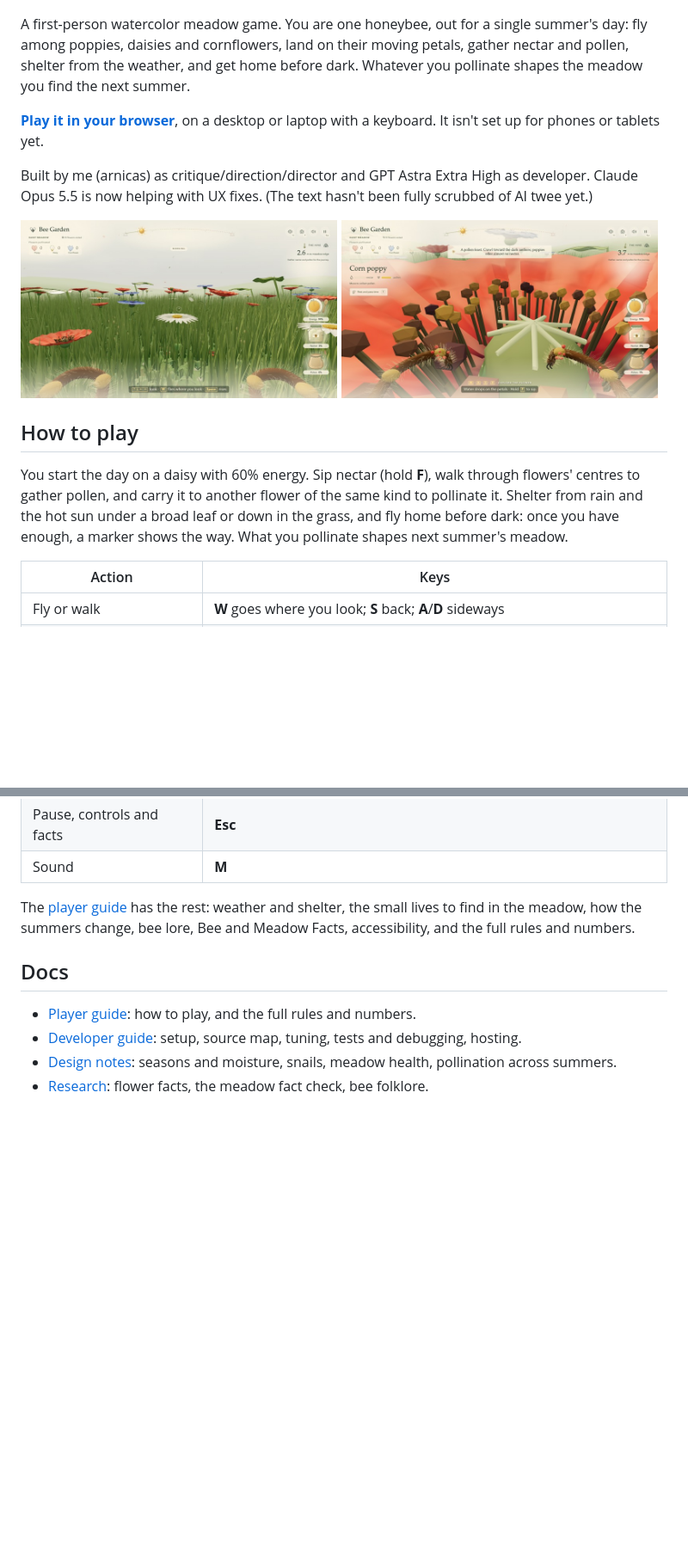
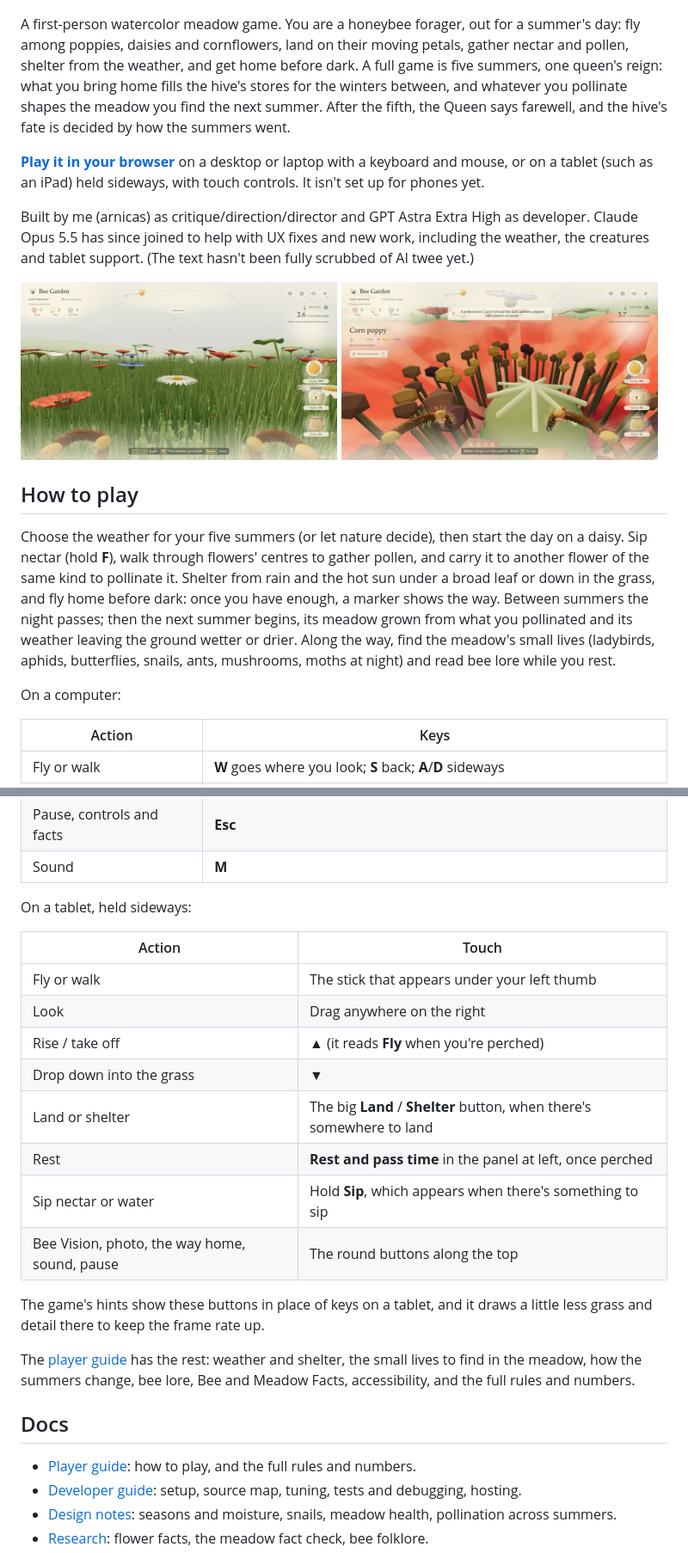
Before and after one commit to arnicas/bee-garden-game, a Markdown page: README.md, 2 parts joined by grey strips. Shown at 86% size. GitHub-like rendering; blank space fills up the shorter version.

Commit message:
README: five summers, tablet play, and where the game stands
Co-Authored-By: Claude Opus 5.5 <noreply@anthropic.com>
Claude-Session: https://claude.ai/code/session_014iHxK1ohc55nuUtTCUhTUK

```diff
--- a/README.md
+++ b/README.md
@@ -2,16 +2,21 @@
 
 ![Bee Garden title screen: a watercolor meadow of poppies, daisies and cornflowers](docs/images/title.jpg)
 
-A first-person watercolor meadow game. You are one honeybee, out for a single
+A first-person watercolor meadow game. You are a honeybee forager, out for a
 summer's day: fly among poppies, daisies and cornflowers, land on their moving
 petals, gather nectar and pollen, shelter from the weather, and get home before
-dark. Whatever you pollinate shapes the meadow you find the next summer.
+dark. A full game is five summers, one queen's reign: what you bring home fills
+the hive's stores for the winters between, and whatever you pollinate shapes the
+meadow you find the next summer. After the fifth, the Queen says farewell, and
+the hive's fate is decided by how the summers went.
 
-**[Play it in your browser](https://arnicas.github.io/bee-garden-game/)**, on a
-desktop or laptop with a keyboard. It isn't set up for phones or tablets yet.
+**[Play it in your browser](https://arnicas.github.io/bee-garden-game/)** on a
+desktop or laptop with a keyboard and mouse, or on a tablet (such as an iPad) held
+sideways, with touch controls. It isn't set up for phones yet.
 
 Built by me (arnicas) as critique/direction/director and GPT Astra Extra High as
-developer. Claude Opus 5.5 is now helping with UX fixes. (The text hasn't been
+developer. Claude Opus 5.5 has since joined to help with UX fixes and new work,
+including the weather, the creatures and tablet support. (The text hasn't been
 fully scrubbed of AI twee yet.)
 
 <p>
@@ -21,11 +26,16 @@ fully scrubbed of AI twee yet.)
 
 ## How to play
 
-You start the day on a daisy with 60% energy. Sip nectar (hold **F**), walk through
-flowers' centres to gather pollen, and carry it to another flower of the same kind to
-pollinate it. Shelter from rain and the hot sun under a broad leaf or down in the grass,
-and fly home before dark: once you have enough, a marker shows the way. What you
-pollinate shapes next summer's meadow.
+Choose the weather for your five summers (or let nature decide), then start the day on
+a daisy. Sip nectar (hold **F**), walk through flowers' centres to gather pollen, and
+carry it to another flower of the same kind to pollinate it. Shelter from rain and the
+hot sun under a broad leaf or down in the grass, and fly home before dark: once you have
+enough, a marker shows the way. Between summers the night passes; then the next summer
+begins, its meadow grown from what you pollinated and its weather leaving the ground
+wetter or drier. Along the way, find the meadow's small lives (ladybirds, aphids,
+butterflies, snails, ants, mushrooms, moths at night) and read bee lore while you rest.
+
+On a computer:
 
 | Action | Keys |
 | --- | --- |
@@ -40,6 +50,22 @@ pollinate shapes next summer's meadow.
 | Photo | **P** saves the view as a picture |
 | Pause, controls and facts | **Esc** |
 | Sound | **M** |
+
+On a tablet, held sideways:
+
+| Action | Touch |
+| --- | --- |
+| Fly or walk | The stick that appears under your left thumb |
+| Look | Drag anywhere on the right |
+| Rise / take off | **▲** (it reads **Fly** when you're perched) |
+| Drop down into the grass | **▼** |
+| Land or shelter | The big **Land** / **Shelter** button, when there's somewhere to land |
+| Rest | **Rest and pass time** in the panel at left, once perched |
+| Sip nectar or water | Hold **Sip**, which appears when there's something to sip |
+| Bee Vision, photo, the way home, sound, pause | The round buttons along the top |
+
+The game's hints show these buttons in place of keys on a tablet, and it draws a little
+less grass and detail there to keep the frame rate up.
 
 The [player guide](docs/player-guide.md) has the rest: weather and shelter, the small
 lives to find in the meadow, how the summers change, bee lore, Bee and Meadow Facts,
```
Also changed, not shown: other parts of README.md (+3 -1 lines), docs/development.md (+8 -3 lines).
